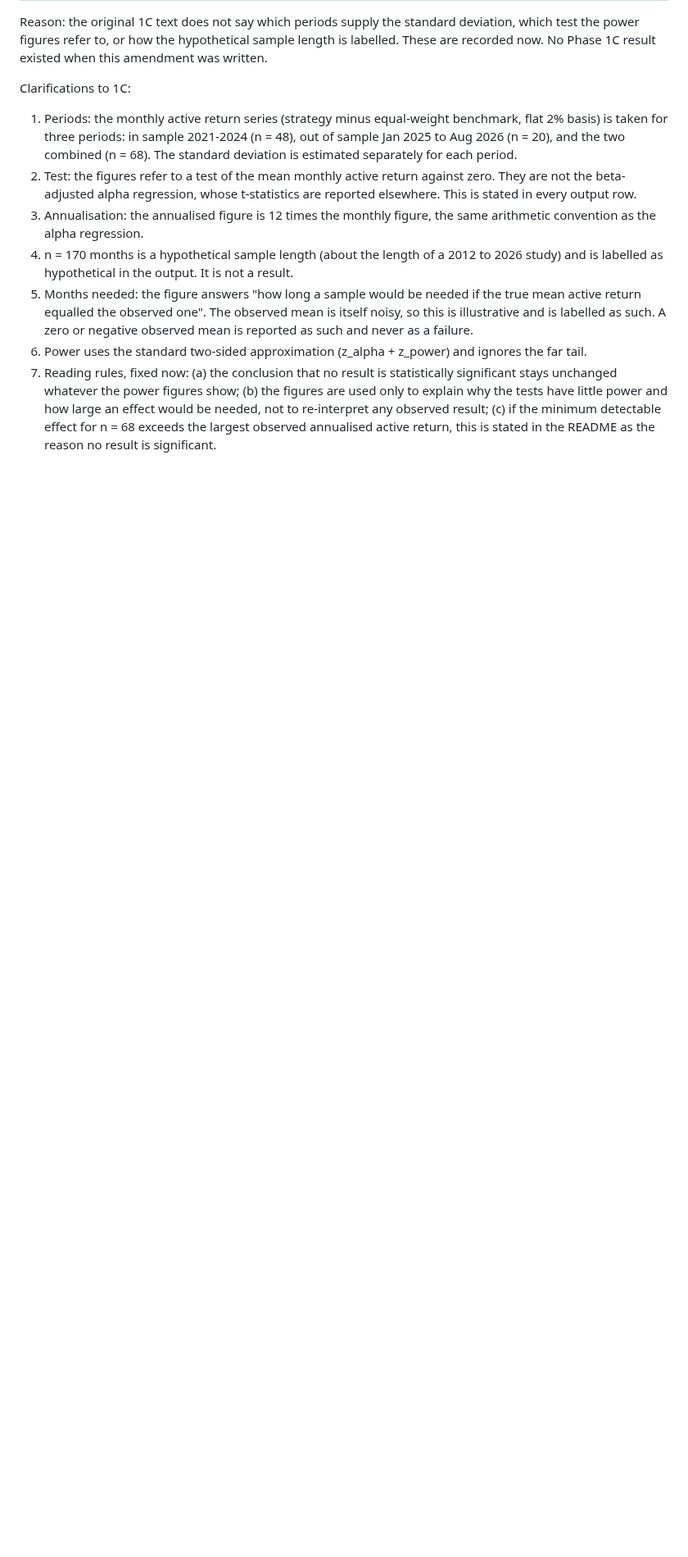
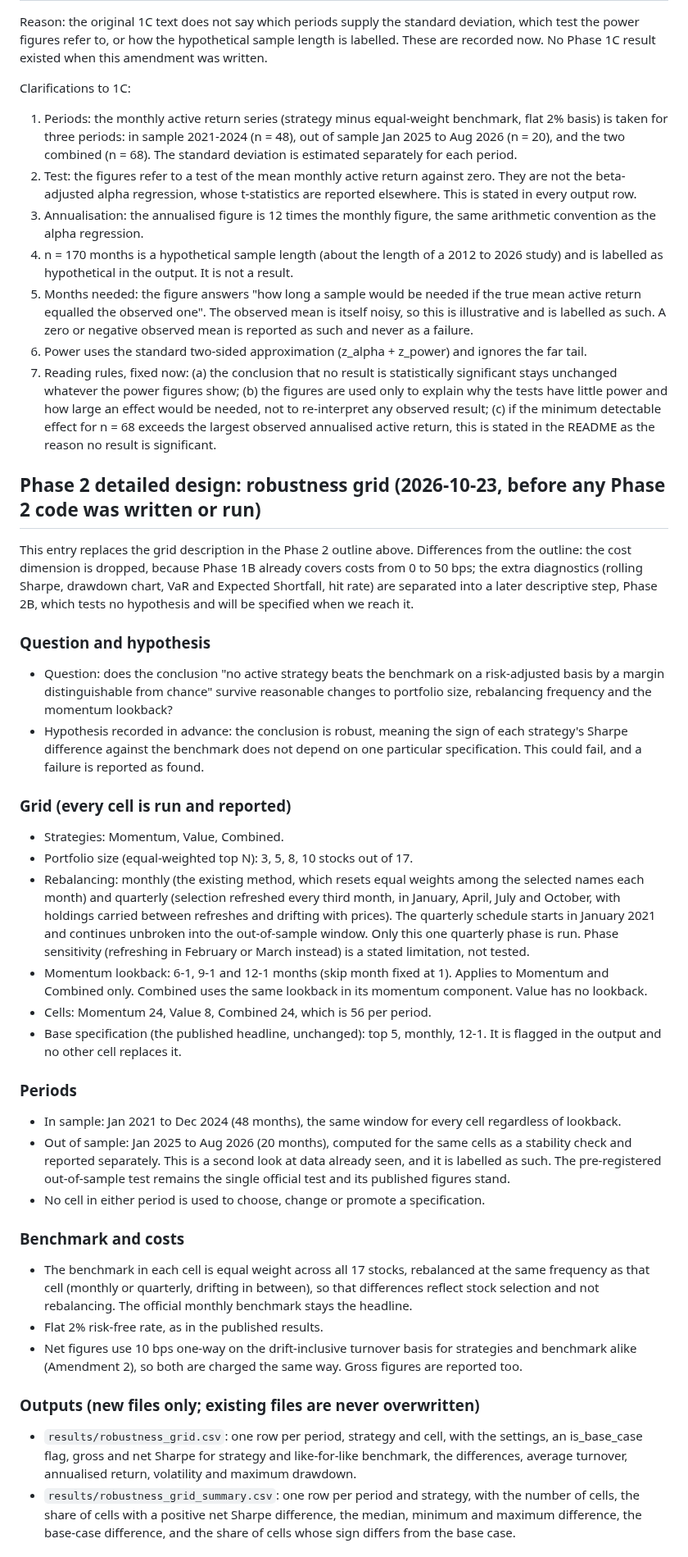
Before and after one commit to ronaldoexmachina13/quant-equity-research, a Markdown page: LIMITATIONS_PLAN.md, the part around one of its changes. Shown at 82% size. GitHub-like rendering; blank space fills up the shorter version.

Commit message:
Pre-register Phase 2 robustness grid design

```diff
--- a/LIMITATIONS_PLAN.md
+++ b/LIMITATIONS_PLAN.md
@@ -94,3 +94,34 @@ Clarifications to 1C:
 5. Months needed: the figure answers "how long a sample would be needed if the true mean active return equalled the observed one". The observed mean is itself noisy, so this is illustrative and is labelled as such. A zero or negative observed mean is reported as such and never as a failure.
 6. Power uses the standard two-sided approximation (z_alpha + z_power) and ignores the far tail.
 7. Reading rules, fixed now: (a) the conclusion that no result is statistically significant stays unchanged whatever the power figures show; (b) the figures are used only to explain why the tests have little power and how large an effect would be needed, not to re-interpret any observed result; (c) if the minimum detectable effect for n = 68 exceeds the largest observed annualised active return, this is stated in the README as the reason no result is significant.
+
+## Phase 2 detailed design: robustness grid (2026-10-23, before any Phase 2 code was written or run)
+
+This entry replaces the grid description in the Phase 2 outline above. Differences from the outline: the cost dimension is dropped, because Phase 1B already covers costs from 0 to 50 bps; the extra diagnostics (rolling Sharpe, drawdown chart, VaR and Expected Shortfall, hit rate) are separated into a later descriptive step, Phase 2B, which tests no hypothesis and will be specified when we reach it.
+
+### Question and hypothesis
+- Question: does the conclusion "no active strategy beats the benchmark on a risk-adjusted basis by a margin distinguishable from chance" survive reasonable changes to portfolio size, rebalancing frequency and the momentum lookback?
+- Hypothesis recorded in advance: the conclusion is robust, meaning the sign of each strategy's Sharpe difference against the benchmark does not depend on one particular specification. This could fail, and a failure is reported as found.
+
+### Grid (every cell is run and reported)
+- Strategies: Momentum, Value, Combined.
+- Portfolio size (equal-weighted top N): 3, 5, 8, 10 stocks out of 17.
+- Rebalancing: monthly (the existing method, which resets equal weights among the selected names each month) and quarterly (selection refreshed every third month, in January, April, July and October, with holdings carried between refreshes and drifting with prices). The quarterly schedule starts in January 2021 and continues unbroken into the out-of-sample window. Only this one quarterly phase is run. Phase sensitivity (refreshing in February or March instead) is a stated limitation, not tested.
+- Momentum lookback: 6-1, 9-1 and 12-1 months (skip month fixed at 1). Applies to Momentum and Combined only. Combined uses the same lookback in its momentum component. Value has no lookback.
+- Cells: Momentum 24, Value 8, Combined 24, which is 56 per period.
+- Base specification (the published headline, unchanged): top 5, monthly, 12-1. It is flagged in the output and no other cell replaces it.
+
+### Periods
+- In sample: Jan 2021 to Dec 2024 (48 months), the same window for every cell regardless of lookback.
+- Out of sample: Jan 2025 to Aug 2026 (20 months), computed for the same cells as a stability check and reported separately. This is a second look at data already seen, and it is labelled as such. The pre-registered out-of-sample test remains the single official test and its published figures stand.
+- No cell in either period is used to choose, change or promote a specification.
+
+### Benchmark and costs
+- The benchmark in each cell is equal weight across all 17 stocks, rebalanced at the same frequency as that cell (monthly or quarterly, drifting in between), so that differences reflect stock selection and not rebalancing. The official monthly benchmark stays the headline.
+- Flat 2% risk-free rate, as in the published results.
+- Net figures use 10 bps one-way on the drift-inclusive turnover basis for strategies and benchmark alike (Amendment 2), so both are charged the same way. Gross figures are reported too.
+
+### Outputs (new files only; existing files are never overwritten)
+- `results/robustness_grid.csv`: one row per period, strategy and cell, with the settings, an is_base_case flag, gross and net Sharpe for strategy and like-for-like benchmark, the differences, average turnover, annualised return, volatility and maximum drawdown.
+- `results/robustness_grid_summary.csv`: one row per period and strategy, with the number of cells, the share of cells with a positive net Sharpe difference, the median, minimum and maximum difference, the base-case difference, and the share of cells whose sign differs from the base case.
+
```
Also changed, not shown: other parts of LIMITATIONS_PLAN.md (+12 -0 lines).
